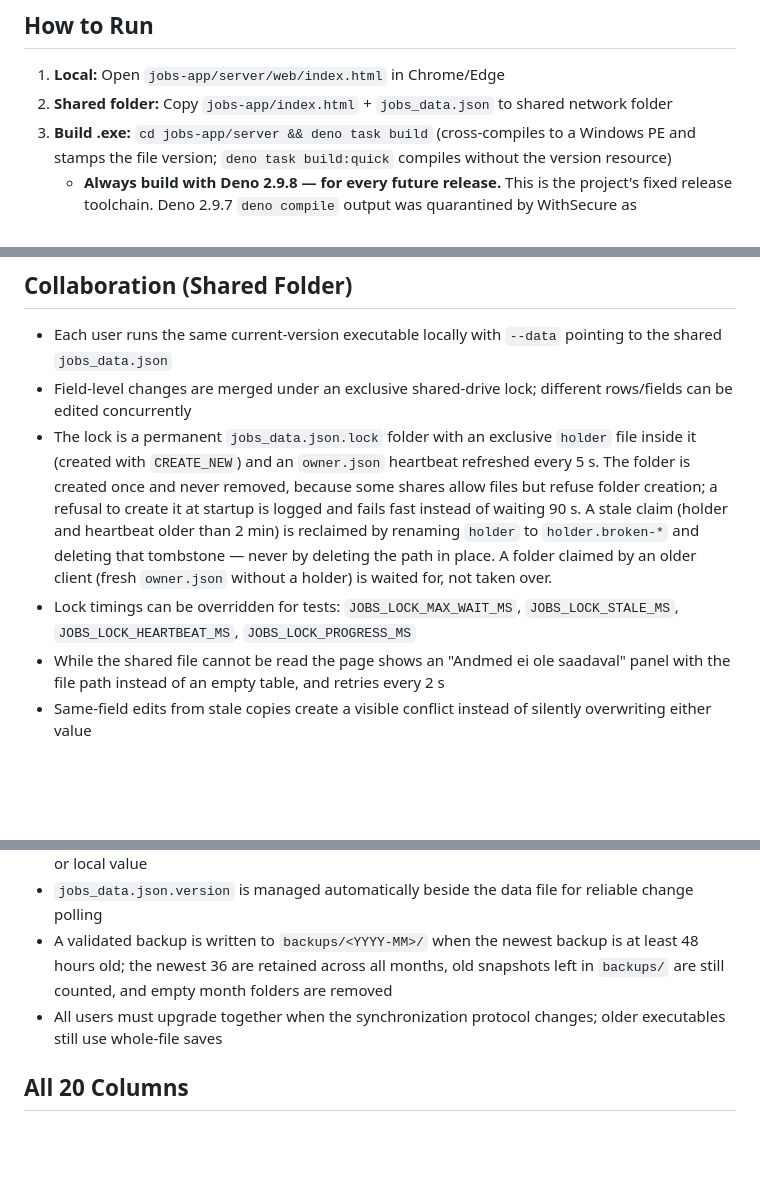
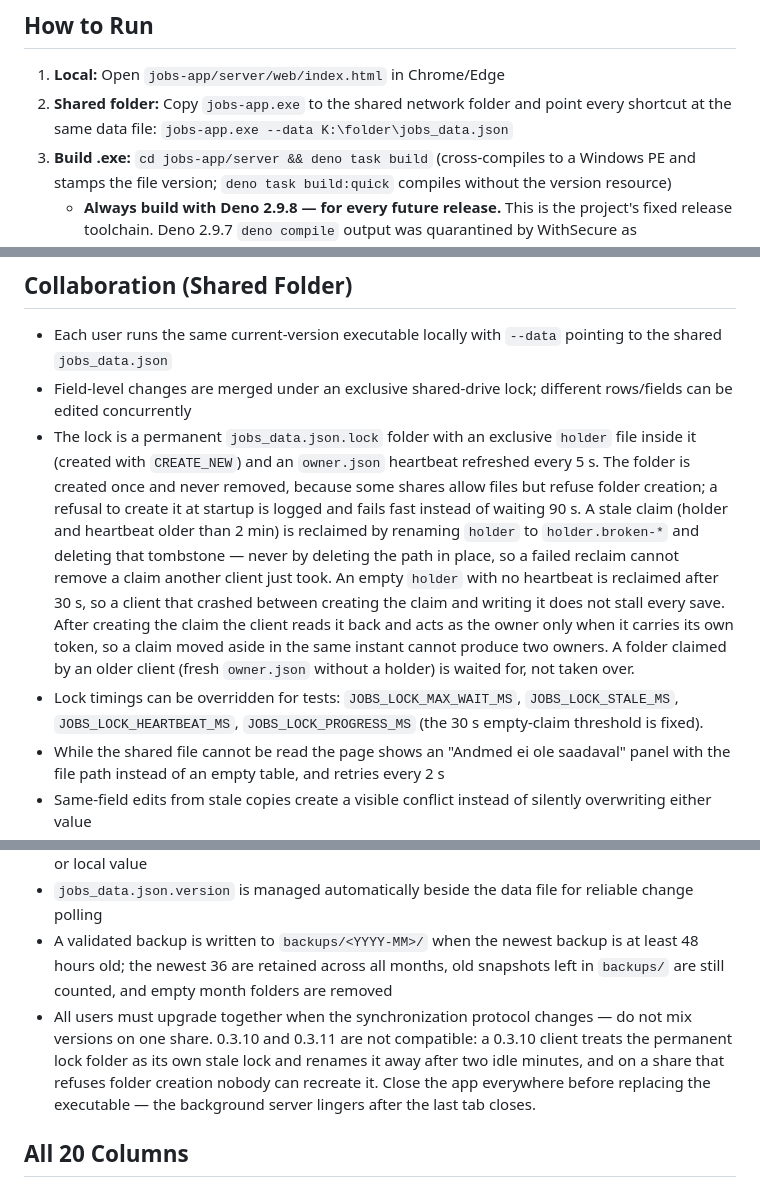
Before and after one commit to Romanhan/jobs, a Markdown page: AGENTS.md, 3 parts joined by grey strips. Rendered like a GitHub page; blank space fills up the shorter version.

```diff
--- a/AGENTS.md
+++ b/AGENTS.md
@@ -36,7 +36,7 @@ Single-page HTML work management app with soft neumorphic (soft UI) design.
 
 ## How to Run
 1. **Local:** Open `jobs-app/server/web/index.html` in Chrome/Edge
-2. **Shared folder:** Copy `jobs-app/index.html` + `jobs_data.json` to shared network folder
+2. **Shared folder:** Copy `jobs-app.exe` to the shared network folder and point every shortcut at the same data file: `jobs-app.exe --data K:\folder\jobs_data.json`
 3. **Build .exe:** `cd jobs-app/server && deno task build` (cross-compiles to a Windows PE and stamps the file version; `deno task build:quick` compiles without the version resource)
    - **Always build with Deno 2.9.8 — for every future release.** This is the project's fixed release toolchain. Deno 2.9.7 `deno compile` output was quarantined by WithSecure as `Trojan.TR/W64.Malware` (false positive on the compiled shell — a hello-world build was flagged too) and broke the resource merge that `set-version-info.ts` relies on. On 2026-10-22 both a hello-world build and a full 0.3.10 executable were built with 2.9.8, accepted by WithSecure, and the embedded payload survived the version stamp, so the pin moved to 2.9.8. CI pins the exact tag `v2.9.8` (never `v2.x` or a newer release); `set-version-info.ts` warns when another version is used.
    - Do not bump the pin casually. Only change it after a fresh WithSecure scan of both a hello-world build and a real app build shows the new Deno is clean; then update the pin in `.github/workflows/build.yml`, `.github/workflows/test.yml`, this note, and the version check in `set-version-info.ts` together.
@@ -80,8 +80,8 @@ Single-page HTML work management app with soft neumorphic (soft UI) design.
 ## Collaboration (Shared Folder)
 - Each user runs the same current-version executable locally with `--data` pointing to the shared `jobs_data.json`
 - Field-level changes are merged under an exclusive shared-drive lock; different rows/fields can be edited concurrently
-- The lock is a permanent `jobs_data.json.lock` folder with an exclusive `holder` file inside it (created with `CREATE_NEW`) and an `owner.json` heartbeat refreshed every 5 s. The folder is created once and never removed, because some shares allow files but refuse folder creation; a refusal to create it at startup is logged and fails fast instead of waiting 90 s. A stale claim (holder and heartbeat older than 2 min) is reclaimed by renaming `holder` to `holder.broken-*` and deleting that tombstone — never by deleting the path in place. A folder claimed by an older client (fresh `owner.json` without a holder) is waited for, not taken over.
-- Lock timings can be overridden for tests: `JOBS_LOCK_MAX_WAIT_MS`, `JOBS_LOCK_STALE_MS`, `JOBS_LOCK_HEARTBEAT_MS`, `JOBS_LOCK_PROGRESS_MS`
+- The lock is a permanent `jobs_data.json.lock` folder with an exclusive `holder` file inside it (created with `CREATE_NEW`) and an `owner.json` heartbeat refreshed every 5 s. The folder is created once and never removed, because some shares allow files but refuse folder creation; a refusal to create it at startup is logged and fails fast instead of waiting 90 s. A stale claim (holder and heartbeat older than 2 min) is reclaimed by renaming `holder` to `holder.broken-*` and deleting that tombstone — never by deleting the path in place, so a failed reclaim cannot remove a claim another client just took. An empty `holder` with no heartbeat is reclaimed after 30 s, so a client that crashed between creating the claim and writing it does not stall every save. After creating the claim the client reads it back and acts as the owner only when it carries its own token, so a claim moved aside in the same instant cannot produce two owners. A folder claimed by an older client (fresh `owner.json` without a holder) is waited for, not taken over.
+- Lock timings can be overridden for tests: `JOBS_LOCK_MAX_WAIT_MS`, `JOBS_LOCK_STALE_MS`, `JOBS_LOCK_HEARTBEAT_MS`, `JOBS_LOCK_PROGRESS_MS` (the 30 s empty-claim threshold is fixed).
 - While the shared file cannot be read the page shows an "Andmed ei ole saadaval" panel with the file path instead of an empty table, and retries every 2 s
 - Same-field edits from stale copies create a visible conflict instead of silently overwriting either value
 - Polling keeps running while a conflict is open: the tab follows the shared file, keeps only the values in conflict, and marks the affected rows. A field conflict on a row deleted elsewhere becomes a deletion conflict
@@ -89,7 +89,7 @@ Single-page HTML work management app with soft neumorphic (soft UI) design.
 - Comment conflicts offer an editable "Ühenda mõlemad" flow in addition to choosing the shared or local value
 - `jobs_data.json.version` is managed automatically beside the data file for reliable change polling
 - A validated backup is written to `backups/<YYYY-MM>/` when the newest backup is at least 48 hours old; the newest 36 are retained across all months, old snapshots left in `backups/` are still counted, and empty month folders are removed
-- All users must upgrade together when the synchronization protocol changes; older executables still use whole-file saves
+- All users must upgrade together when the synchronization protocol changes — do not mix versions on one share. 0.3.10 and 0.3.11 are not compatible: a 0.3.10 client treats the permanent lock folder as its own stale lock and renames it away after two idle minutes, and on a share that refuses folder creation nobody can recreate it. Close the app everywhere before replacing the executable — the background server lingers after the last tab closes.
 
 ## All 20 Columns
 1. Töö Nr
```
Also changed, not shown: README.md (+4 -22 lines).
